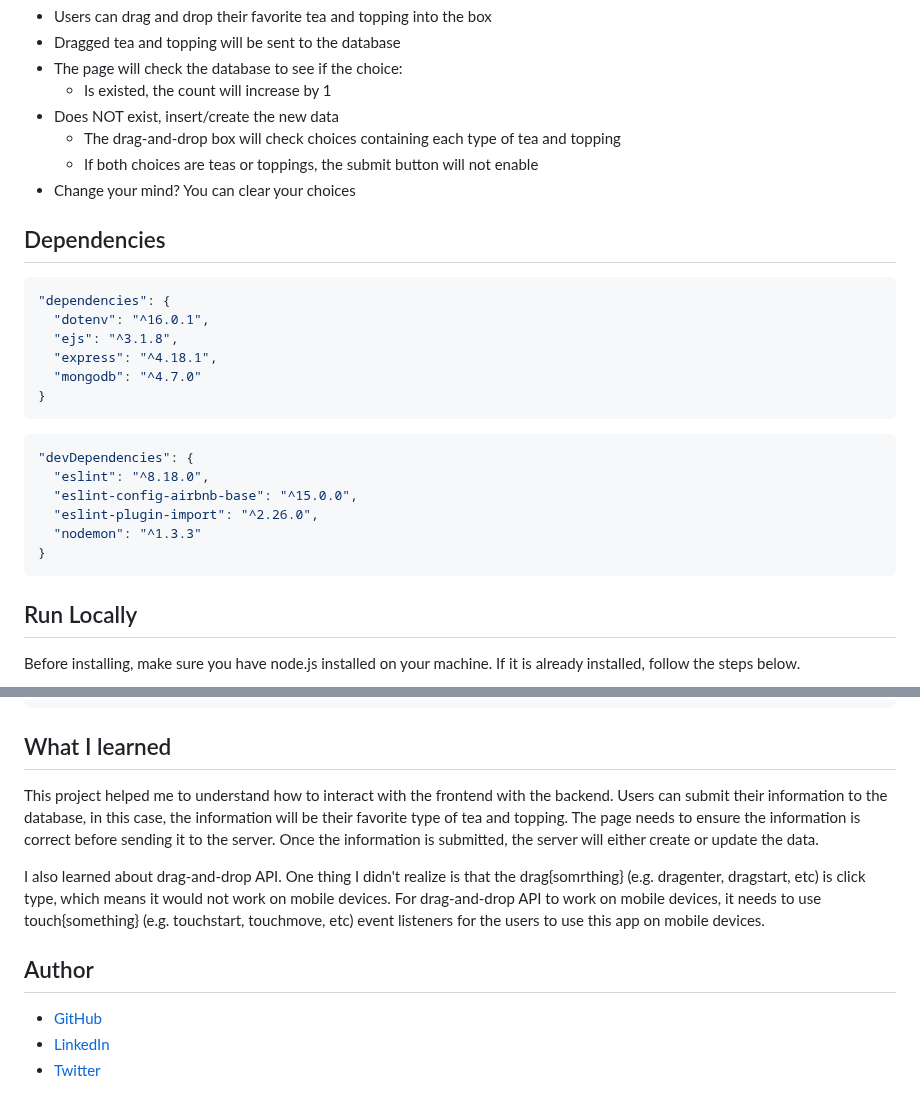
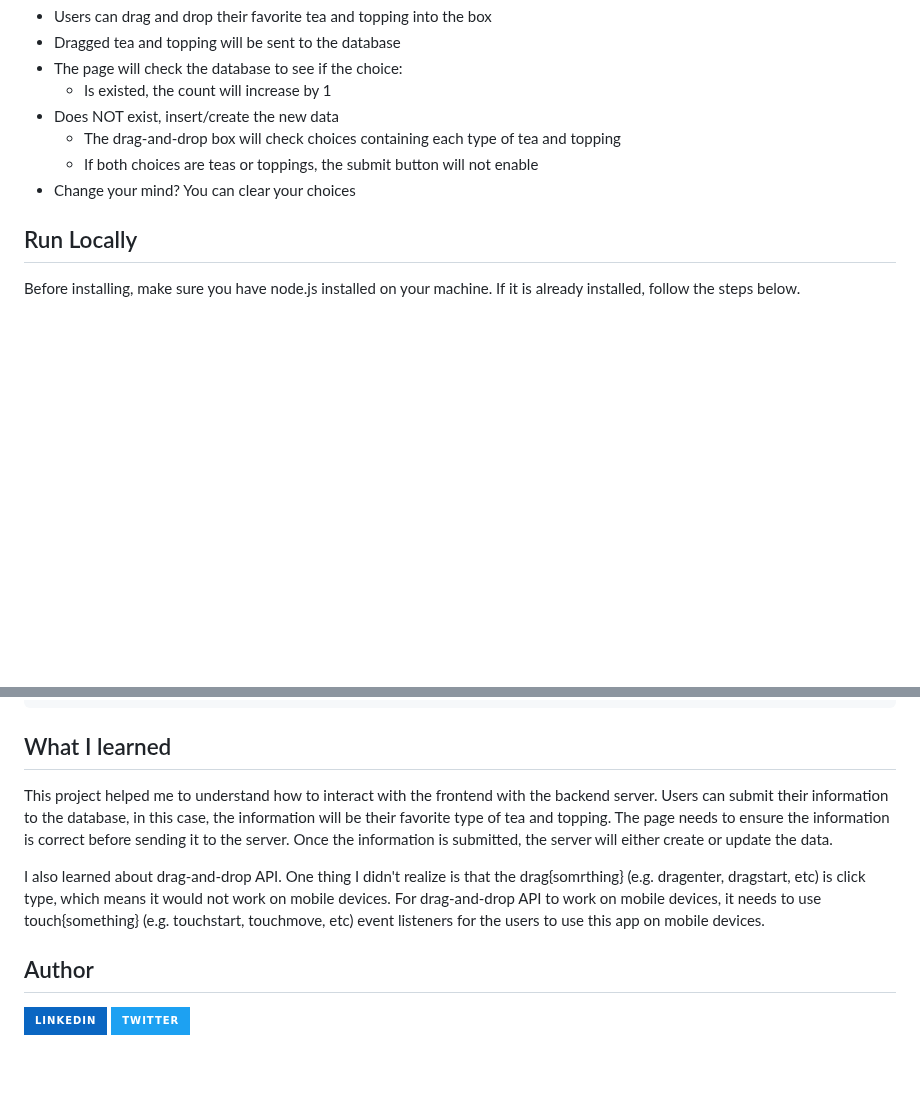
Before and after one commit to victoriacheng15/bubble-tea-api, a Markdown page: README.md, 2 parts joined by grey strips. Rendered like a GitHub page; badges without logos; blank space fills up the shorter version.

````diff
--- a/README.md
+++ b/README.md
@@ -53,26 +52,6 @@ I love bubble tea and am also curious to see what flavors others like as well!
   - If both choices are teas or toppings, the submit button will not enable
 - Change your mind? You can clear your choices
 
-## Dependencies
-
-```json
-"dependencies": {
-  "dotenv": "^16.0.1",
-  "ejs": "^3.1.8",
-  "express": "^4.18.1",
-  "mongodb": "^4.7.0"
-}
-```
-
-```json
-"devDependencies": {
-  "eslint": "^8.18.0",
-  "eslint-config-airbnb-base": "^15.0.0",
-  "eslint-plugin-import": "^2.26.0",
-  "nodemon": "^1.3.3"
-}
-```
-
 ## Run Locally
 
 Before installing, make sure you have node.js installed on your machine. If it is already installed, follow the steps below.
@@ -107,11 +86,10 @@ npm run dev
 
 ## What I learned
 
-This project helped me to understand how to interact with the frontend with the backend. Users can submit their information to the database, in this case, the information will be their favorite type of tea and topping. The page needs to ensure the information is correct before sending it to the server. Once the information is submitted, the server will either create or update the data.
+This project helped me to understand how to interact with the frontend with the backend server. Users can submit their information to the database, in this case, the information will be their favorite type of tea and topping. The page needs to ensure the information is correct before sending it to the server. Once the information is submitted, the server will either create or update the data.
 
 I also learned about drag-and-drop API. One thing I didn't realize is that the drag{somrthing} (e.g. dragenter, dragstart, etc) is click type, which means it would not work on mobile devices. For drag-and-drop API to work on mobile devices, it needs to use touch{something} (e.g. touchstart, touchmove, etc) event listeners for the users to use this app on mobile devices.
+
 ## Author
 
-- [GitHub](https://github.com/victoriacheng15)
-- [LinkedIn](https://www.linkedin.com/in/victoriacheng15/)
-- [Twitter](https://twitter.com/viktoriacheng15)
+[![LinkedIn](https://img.shields.io/badge/LinkedIn-0A66C2.svg?style=for-the-badge&logo=LinkedIn&logoColor=white)](https://www.linkedin.com/in/victoriacheng15/) [![Twitter](https://img.shields.io/badge/Twitter-1DA1F2.svg?style=for-the-badge&logo=Twitter&logoColor=white)](https://twitter.com/viktoriacheng15)
````
Also changed, not shown: other parts of README.md (+1 -2 lines).
